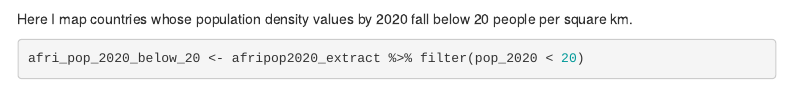
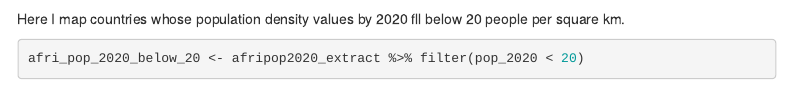
Before and after one commit to Wycology/afrilearn_data, an R Markdown document (afrilearn_data.Rmd): the page in a window 1100 px wide, from 3750 px down. Rendered offline with R 4.5, knitr and Pandoc, with nearby package versions; some code elsewhere in the file could not run offline; menus at the side of the page are left out.

````diff
--- a/afrilearn_data.Rmd
+++ b/afrilearn_data.Rmd
@@ -132,7 +132,7 @@
 mf_inset_off()
 ```
 
-Here I map countries whose population density values by 2020 fall below 20 people per square km.
+Here I map countries whose population density values by 2020 fll below 20 people per square km.
 
 ```{r pop_den_below_20}
 afri_pop_2020_below_20 <- afripop2020_extract %>% filter(pop_2020 < 20)
````
